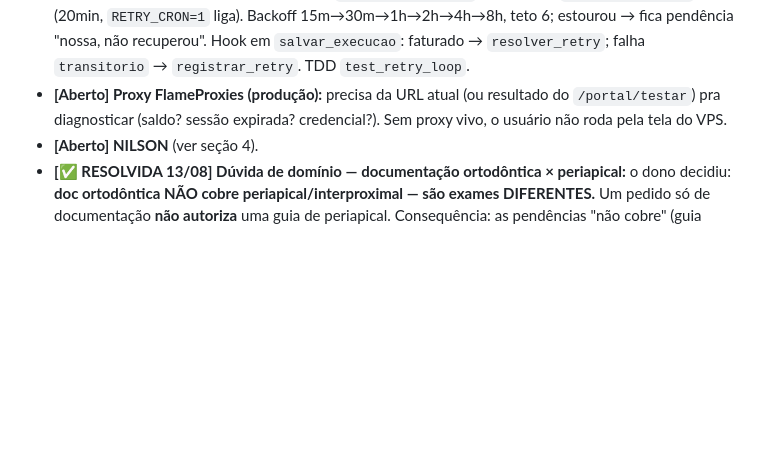
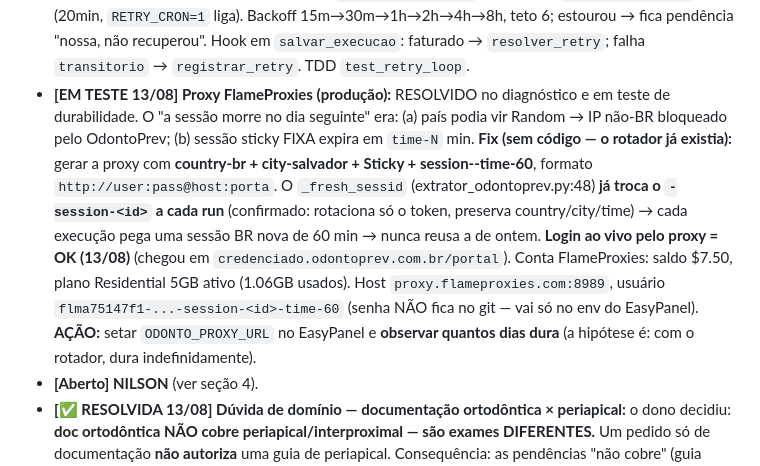
Before and after one commit to doni010520/radiobras-extrator, a Markdown page: DECISOES.md, the part around the change. Rendered like a GitHub page; blank space fills up the shorter version.

Commit message:
Proxy FlameProxies: diagnostico + fix de config (em teste de durabilidade)
"A sessao morre no dia seguinte" = (a) country podia vir Random -> IP nao-BR
bloqueado; (b) sticky fixa expira em time-N. Fix (sem codigo): gerar a proxy com
country-br + city-salvador + Sticky + session-<id>-time-60. O rotador _fresh_sessid
JA troca o -session-<id> a cada run (confirmado) -> sessao BR nova por execucao.
Login ao vivo pelo proxy = OK (13/08). Falta setar ODONTO_PROXY_URL no EasyPanel e
observar a durabilidade. Senha nao vai no git (so no env do EasyPanel).

Co-Authored-By: Claude Opus 4.8 <noreply@anthropic.com>

```diff
--- a/DECISOES.md
+++ b/DECISOES.md
@@ -168,9 +168,20 @@ Tudo com LLM lendo e **código decidindo** (princípios 1–5).
   15m→30m→1h→2h→4h→8h, teto 6; estourou → fica pendência "nossa, não recuperou".
   Hook em `salvar_execucao`: faturado → `resolver_retry`; falha `transitorio` →
   `registrar_retry`. TDD `test_retry_loop`.
-- **[Aberto] Proxy FlameProxies (produção):** precisa da URL atual (ou resultado do
-  `/portal/testar`) pra diagnosticar (saldo? sessão expirada? credencial?). Sem
-  proxy vivo, o usuário não roda pela tela do VPS.
+- **[EM TESTE 13/08] Proxy FlameProxies (produção):** RESOLVIDO no diagnóstico e em
+  teste de durabilidade. O "a sessão morre no dia seguinte" era: (a) país podia vir
+  Random → IP não-BR bloqueado pelo OdontoPrev; (b) sessão sticky FIXA expira em
+  `time-N` min. **Fix (sem código — o rotador já existia):** gerar a proxy com
+  **country-br + city-salvador + Sticky + session-<id>-time-60**, formato
+  `http://user:pass@host:porta`. O `_fresh_sessid` (extrator_odontoprev.py:48) **já
+  troca o `-session-<id>` a cada run** (confirmado: rotaciona só o token, preserva
+  country/city/time) → cada execução pega uma sessão BR nova de 60 min → nunca
+  reusa a de ontem. **Login ao vivo pelo proxy = OK (13/08)** (chegou em
+  `credenciado.odontoprev.com.br/portal`). Conta FlameProxies: saldo $7.50, plano
+  Residential 5GB ativo (1.06GB usados). Host `proxy.flameproxies.com:8989`, usuário
+  `flma75147f1-...-session-<id>-time-60` (senha NÃO fica no git — vai só no env do
+  EasyPanel). **AÇÃO:** setar `ODONTO_PROXY_URL` no EasyPanel e **observar quantos
+  dias dura** (a hipótese é: com o rotador, dura indefinidamente).
 - **[Aberto] NILSON** (ver seção 4).
 - **[✅ RESOLVIDA 13/08] Dúvida de domínio — documentação ortodôntica × periapical:**
   o dono decidiu: **doc ortodôntica NÃO cobre periapical/interproximal — são exames
```
